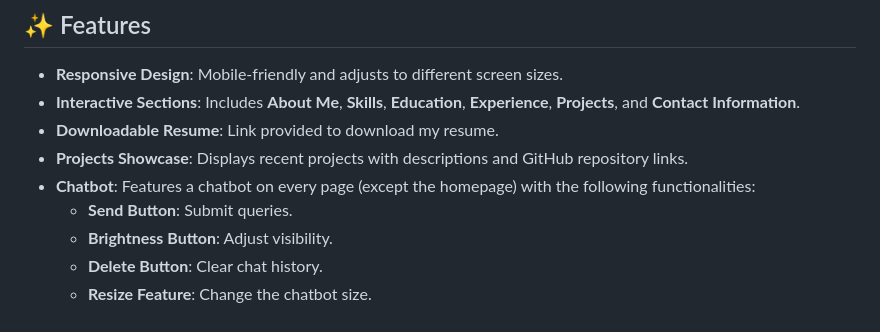
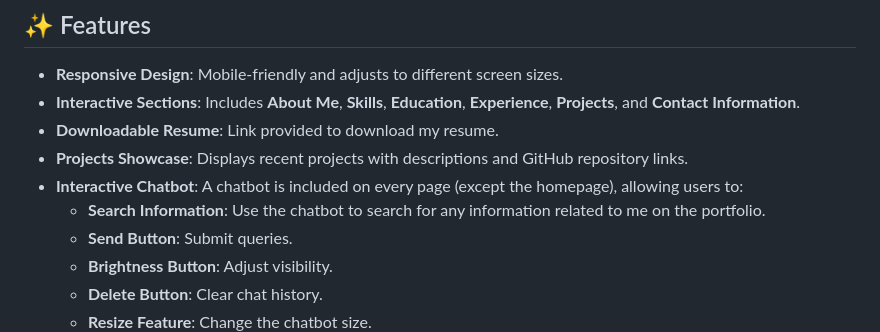
Before and after one commit to RolivhuwaMuzila/Roli-s-Portfolio, a Markdown page: README.md, the part around one of its changes. GitHub-like rendering.

```diff
--- a/README.md
+++ b/README.md
@@ -29,7 +29,8 @@ This website is designed to serve as a portfolio and a resume for **Rolivhuwa Mu
 - **Interactive Sections**: Includes **About Me**, **Skills**, **Education**, **Experience**, **Projects**, and **Contact Information**.
 - **Downloadable Resume**: Link provided to download my resume.
 - **Projects Showcase**: Displays recent projects with descriptions and GitHub repository links.
-- **Chatbot**: Features a chatbot on every page (except the homepage) with the following functionalities:
+- **Interactive Chatbot**: A chatbot is included on every page (except the homepage), allowing users to:
+  - **Search Information**: Use the chatbot to search for any information related to me on the portfolio.
   - **Send Button**: Submit queries.
   - **Brightness Button**: Adjust visibility.
   - **Delete Button**: Clear chat history.
```
Also changed, not shown: other parts of README.md (+2 -0 lines).
